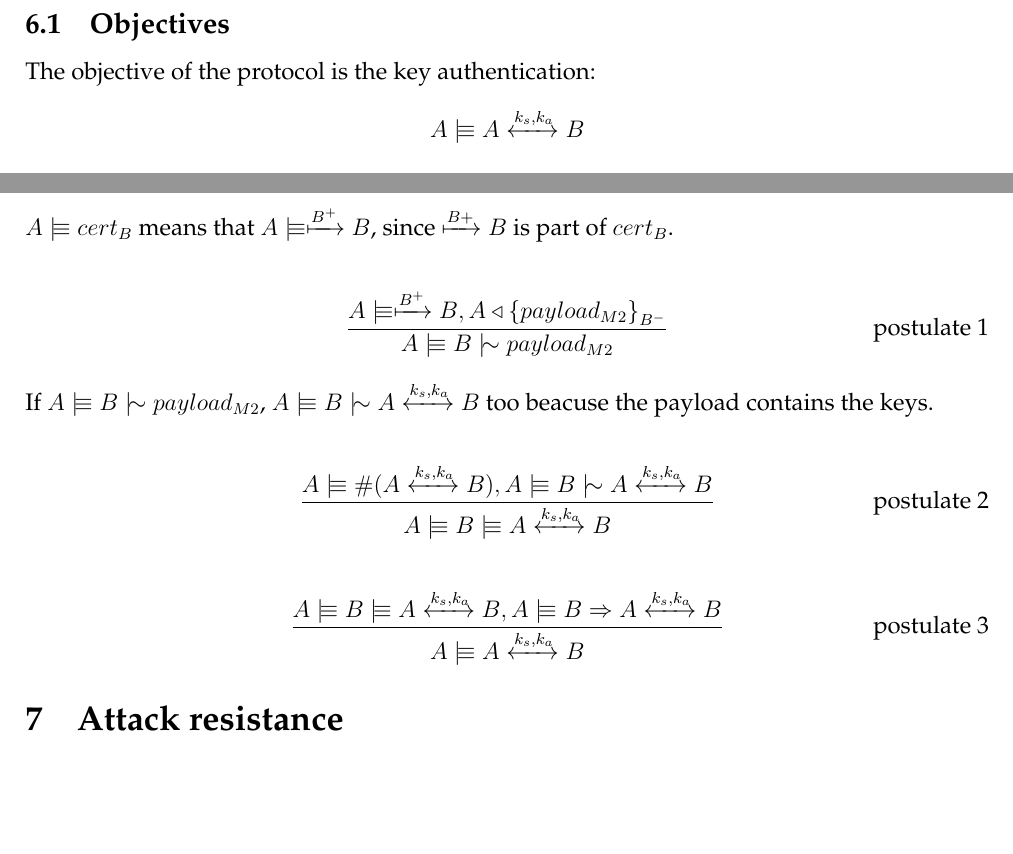
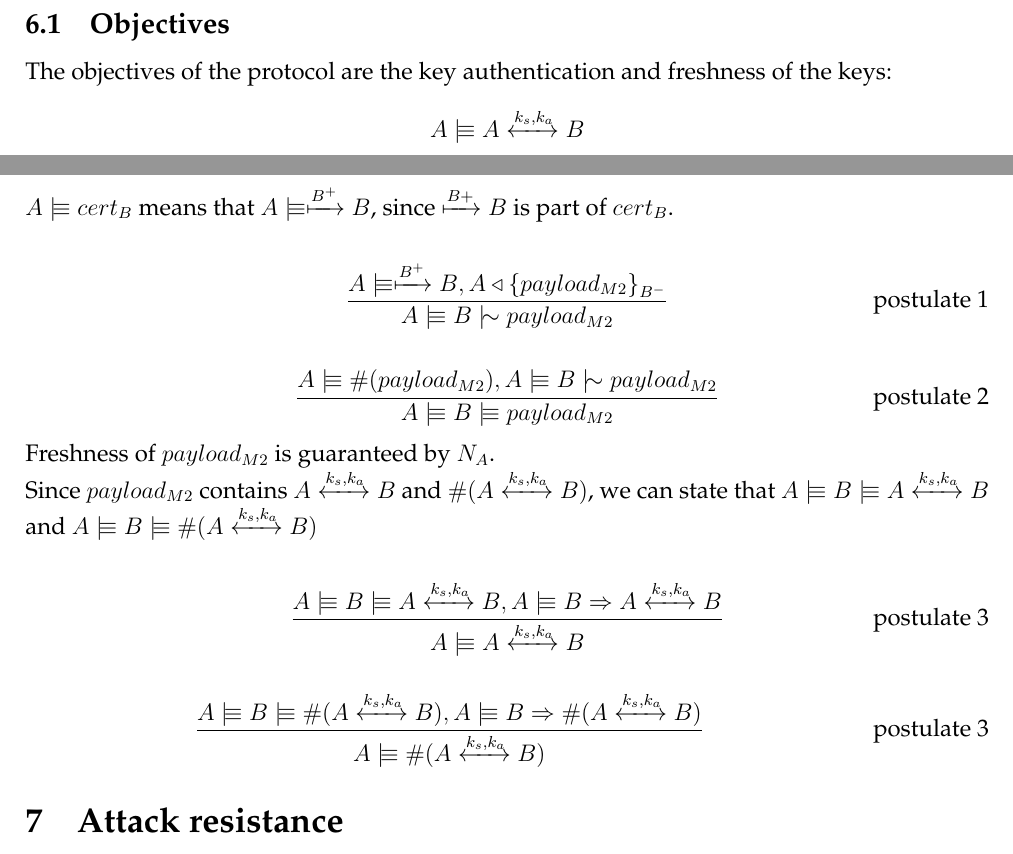
Before and after one commit to giomba/cybersec-proj, a LaTeX document (doc/main.tex): two parts of pages 14 and 15 of 16, joined at a grey line, cut so that both start at the same text, the shorter picture padded with empty space. Compiled offline with pdfLaTeX.

Commit message:
[doc] BAN logic proof

```diff
--- a/doc/main.tex
+++ b/doc/main.tex
@@ -509,9 +509,10 @@ Correctness of the above handshake protocol is proved using BAN logic in the nex
 
 \subsection{Objectives}
 
-The objective of the protocol is the key authentication:
+The objectives of the protocol are the key authentication and freshness of the keys:
 
 \[A \believes A \sharekey{k_s, k_a} B \]
+\[A \believes \fresh{A \sharekey{k_s, k_a} B} \]
 
 \subsection{Assumptions}
 
@@ -560,14 +562,20 @@ $A \believes cert_B$ means that $A \believes \pubkey{B^+} B$, since $\pubkey{B+}
 \frac{A \believes \pubkey{B^+} B, A \sees \encrypt{payload_{M2}}{B^-}}{A \believes B \oncesaid payload_{M2}} \tag*{postulate 1}
 \end{align}
 
-If $A \believes B \oncesaid payload_{M2}$, $A \believes B \oncesaid A \sharekey{k_s, k_a} B$ too beacuse the payload contains the keys.
+\begin{align}
+\frac{A \believes \fresh{payload_{M2}}, A \believes B \oncesaid payload_{M2}}{A \believes B \believes payload_{M2}} \tag*{postulate 2}
+\end{align}
+
+Freshness of $payload_{M2}$ is guaranteed by $N_A$.
+
+Since $payload_{M2}$ contains $A \sharekey{k_s, k_a} B$ and $\fresh{A \sharekey{k_s, k_a} B}$, we can state that $A \believes B \believes A \sharekey{k_s, k_a} B$ and $A \believes B \believes \fresh{A \sharekey{k_s, k_a} B}$
 
 \begin{align}
-\frac{A \believes \fresh{A \sharekey{k_s, k_a} B}, A \believes B \oncesaid A \sharekey{k_s, k_a} B}{A \believes B \believes A \sharekey{k_s, k_a} B} \tag*{postulate 2}
+\frac{A \believes B \believes A \sharekey{k_s, k_a} B, A \believes B \controls A \sharekey{k_s, k_a} B}{A \believes A \sharekey{k_s, k_a} B} \tag*{postulate 3}
 \end{align}
 
 \begin{align}
-\frac{A \believes B \believes A \sharekey{k_s, k_a} B, A \believes B \controls A \sharekey{k_s, k_a} B}{A \believes A \sharekey{k_s, k_a} B} \tag*{postulate 3}
+\frac{A \believes B \believes \fresh{A \sharekey{k_s, k_a} B}, A \believes B \controls \fresh{A \sharekey{k_s, k_a} B}}{A \believes \fresh{A \sharekey{k_s, k_a} B}} \tag*{postulate 3}
 \end{align}
 
 \section{Attack resistance}
```
Also changed, not shown: doc/main.tex (3 more changed lines).
